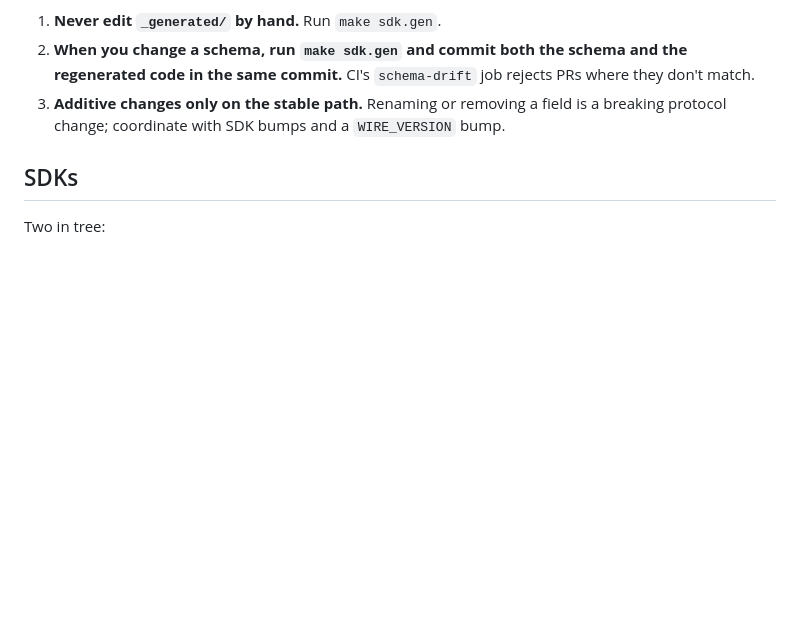
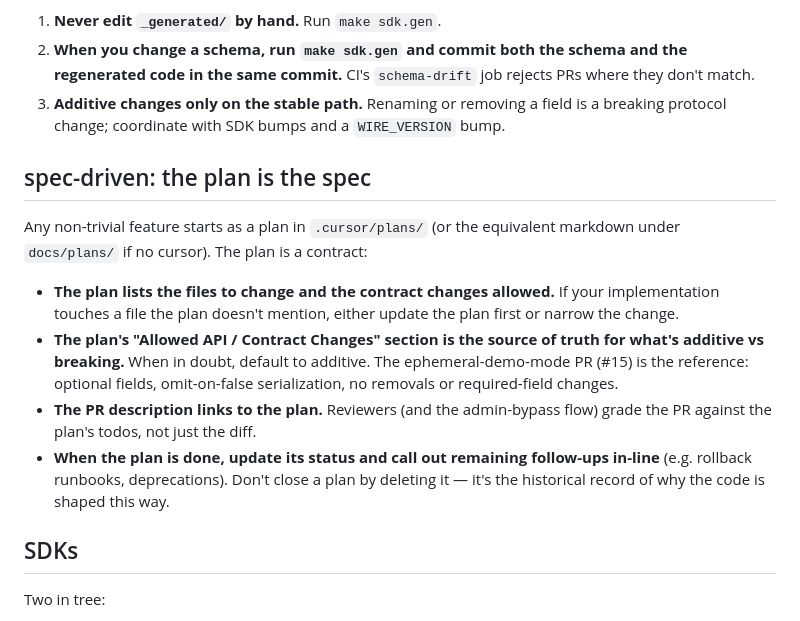
Before and after one commit to v0id-user/hela, a Markdown page: CLAUDE.md, the part around the change. Rendered like a GitHub page; blank space fills up the shorter version.

Commit message:
docs: add spec driven rule to claude md
Captures the plan-as-spec workflow we just used on PR 15 for the ephemeral demo mode: plans live in .cursor/plans, list the files and contract changes allowed, and additive-only is the default. Reviewers grade PRs against the plan, not just the diff.

```diff
--- a/CLAUDE.md
+++ b/CLAUDE.md
@@ -64,6 +64,28 @@ Rules:
 3. **Additive changes only on the stable path.** Renaming or
    removing a field is a breaking protocol change; coordinate with
    SDK bumps and a `WIRE_VERSION` bump.
+
+## spec-driven: the plan is the spec
+
+Any non-trivial feature starts as a plan in `.cursor/plans/` (or the
+equivalent markdown under `docs/plans/` if no cursor). The plan is a
+contract:
+
+- **The plan lists the files to change and the contract changes
+  allowed.** If your implementation touches a file the plan doesn't
+  mention, either update the plan first or narrow the change.
+- **The plan's "Allowed API / Contract Changes" section is the
+  source of truth for what's additive vs breaking.** When in doubt,
+  default to additive. The ephemeral-demo-mode PR (#15) is the
+  reference: optional fields, omit-on-false serialization, no
+  removals or required-field changes.
+- **The PR description links to the plan.** Reviewers (and the
+  admin-bypass flow) grade the PR against the plan's todos, not
+  just the diff.
+- **When the plan is done, update its status and call out remaining
+  follow-ups in-line** (e.g. rollback runbooks, deprecations). Don't
+  close a plan by deleting it — it's the historical record of why
+  the code is shaped this way.
 
 ## SDKs
 
```
